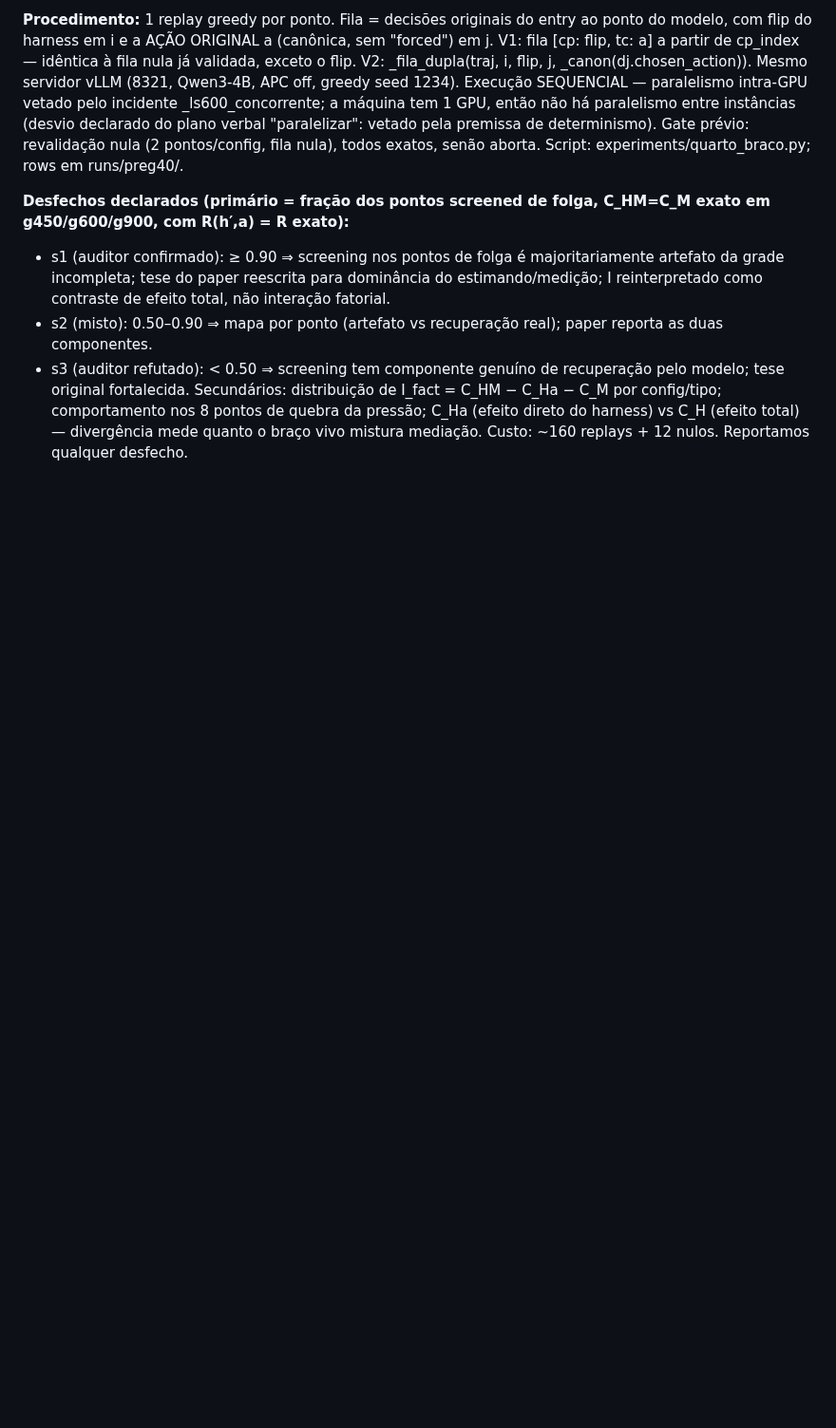
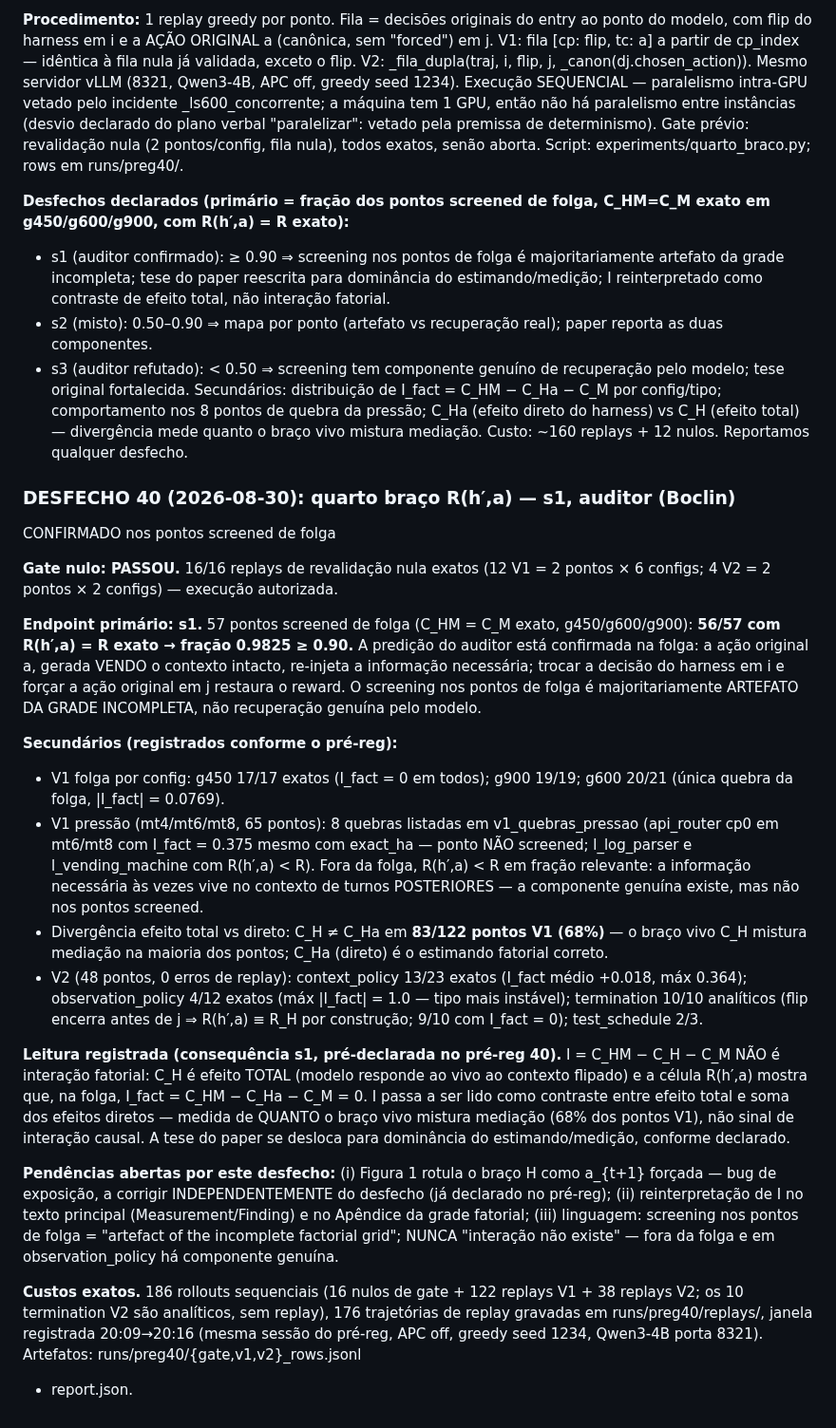
Before and after one commit to marcospaulo429/tcc, a Markdown page: DIARIO-EXPERIMENTAL.md, the part around the change. Shown at 95% size. GitHub-like rendering; blank space fills up the shorter version.

Commit message:
exp: desfecho 40 — quarto braço R(h',a): s1 (auditor confirmado), 56/57 exatos na folga

```diff
--- a/DIARIO-EXPERIMENTAL.md
+++ b/DIARIO-EXPERIMENTAL.md
@@ -2166,3 +2166,59 @@ Secundários: distribuição de I_fact = C_HM − C_Ha − C_M por config/tipo;
 comportamento nos 8 pontos de quebra da pressão; C_Ha (efeito direto do
 harness) vs C_H (efeito total) — divergência mede quanto o braço vivo
 mistura mediação. Custo: ~160 replays + 12 nulos. Reportamos qualquer desfecho.
+
+### DESFECHO 40 (2026-08-30): quarto braço R(h′,a) — s1, auditor (Boclin)
+CONFIRMADO nos pontos screened de folga
+
+**Gate nulo: PASSOU.** 16/16 replays de revalidação nula exatos (12 V1 =
+2 pontos × 6 configs; 4 V2 = 2 pontos × 2 configs) — execução autorizada.
+
+**Endpoint primário: s1.** 57 pontos screened de folga (C_HM = C_M exato,
+g450/g600/g900): **56/57 com R(h′,a) = R exato → fração 0.9825 ≥ 0.90.**
+A predição do auditor está confirmada na folga: a ação original a, gerada
+VENDO o contexto intacto, re-injeta a informação necessária; trocar a
+decisão do harness em i e forçar a ação original em j restaura o reward.
+O screening nos pontos de folga é majoritariamente ARTEFATO DA GRADE
+INCOMPLETA, não recuperação genuína pelo modelo.
+
+**Secundários (registrados conforme o pré-reg):**
+- V1 folga por config: g450 17/17 exatos (I_fact = 0 em todos); g900
+  19/19; g600 20/21 (única quebra da folga, |I_fact| = 0.0769).
+- V1 pressão (mt4/mt6/mt8, 65 pontos): 8 quebras listadas em
+  v1_quebras_pressao (api_router cp0 em mt6/mt8 com I_fact = 0.375 mesmo
+  com exact_ha — ponto NÃO screened; l_log_parser e l_vending_machine com
+  R(h′,a) < R). Fora da folga, R(h′,a) < R em fração relevante: a
+  informação necessária às vezes vive no contexto de turnos POSTERIORES
+  — a componente genuína existe, mas não nos pontos screened.
+- Divergência efeito total vs direto: C_H ≠ C_Ha em **83/122 pontos V1
+  (68%)** — o braço vivo C_H mistura mediação na maioria dos pontos;
+  C_Ha (direto) é o estimando fatorial correto.
+- V2 (48 pontos, 0 erros de replay): context_policy 13/23 exatos
+  (I_fact médio +0.018, máx 0.364); observation_policy 4/12 exatos
+  (máx |I_fact| = 1.0 — tipo mais instável); termination 10/10
+  analíticos (flip encerra antes de j ⇒ R(h′,a) ≡ R_H por construção;
+  9/10 com I_fact = 0); test_schedule 2/3.
+
+**Leitura registrada (consequência s1, pré-declarada no pré-reg 40).**
+I = C_HM − C_H − C_M NÃO é interação fatorial: C_H é efeito TOTAL
+(modelo responde ao vivo ao contexto flipado) e a célula R(h′,a) mostra
+que, na folga, I_fact = C_HM − C_Ha − C_M = 0. I passa a ser lido como
+contraste entre efeito total e soma dos efeitos diretos — medida de
+QUANTO o braço vivo mistura mediação (68% dos pontos V1), não sinal de
+interação causal. A tese do paper se desloca para dominância do
+estimando/medição, conforme declarado.
+
+**Pendências abertas por este desfecho:** (i) Figura 1 rotula o braço H
+como a_{t+1} forçada — bug de exposição, a corrigir INDEPENDENTEMENTE
+do desfecho (já declarado no pré-reg); (ii) reinterpretação de I no
+texto principal (Measurement/Finding) e no Apêndice da grade fatorial;
+(iii) linguagem: screening nos pontos de folga = "artefact of the
+incomplete factorial grid"; NUNCA "interação não existe" — fora da
+folga e em observation_policy há componente genuína.
+
+**Custos exatos.** 186 rollouts sequenciais (16 nulos de gate + 122
+replays V1 + 38 replays V2; os 10 termination V2 são analíticos, sem
+replay), 176 trajetórias de replay gravadas em runs/preg40/replays/,
+janela registrada 20:09→20:16 (mesma sessão do pré-reg, APC off, greedy
+seed 1234, Qwen3-4B porta 8321). Artefatos: runs/preg40/{gate,v1,v2}_rows.jsonl
++ report.json.
```
